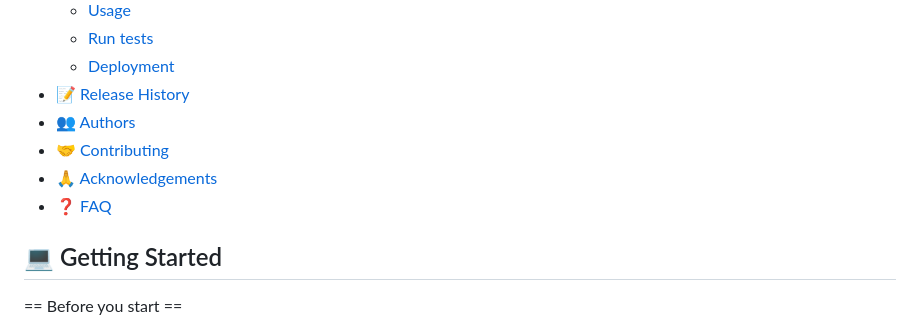
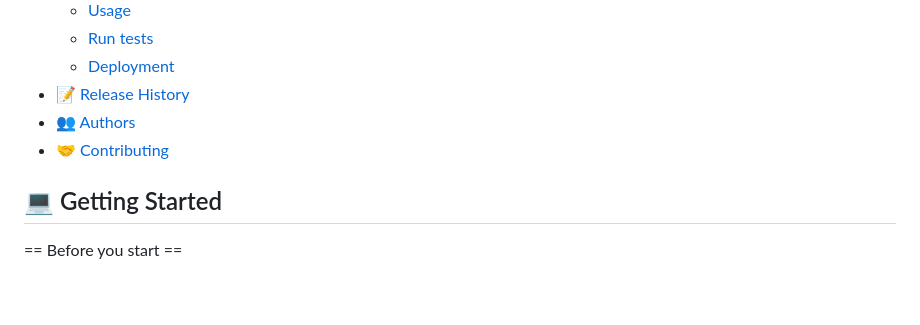
Before and after one commit to ADA-ANU/ADA_Research_Data_Tools, a Markdown page: README.md, the part around one of its changes. Rendered like a GitHub page; blank space fills up the shorter version.

```diff
--- a/README.md
+++ b/README.md
@@ -47,8 +47,7 @@ R Code repository for Data Archivists, this including Data processing and basic
 - [📝 Release History](#Release-History)
 - [👥 Authors](#authors)
 - [🤝 Contributing](#contributing)
-- [🙏 Acknowledgements](#acknowledgements)
-- [❓ FAQ](#faq)
+
 
 
 
```
Also changed, not shown: other parts of README.md (+4 -4 lines).
